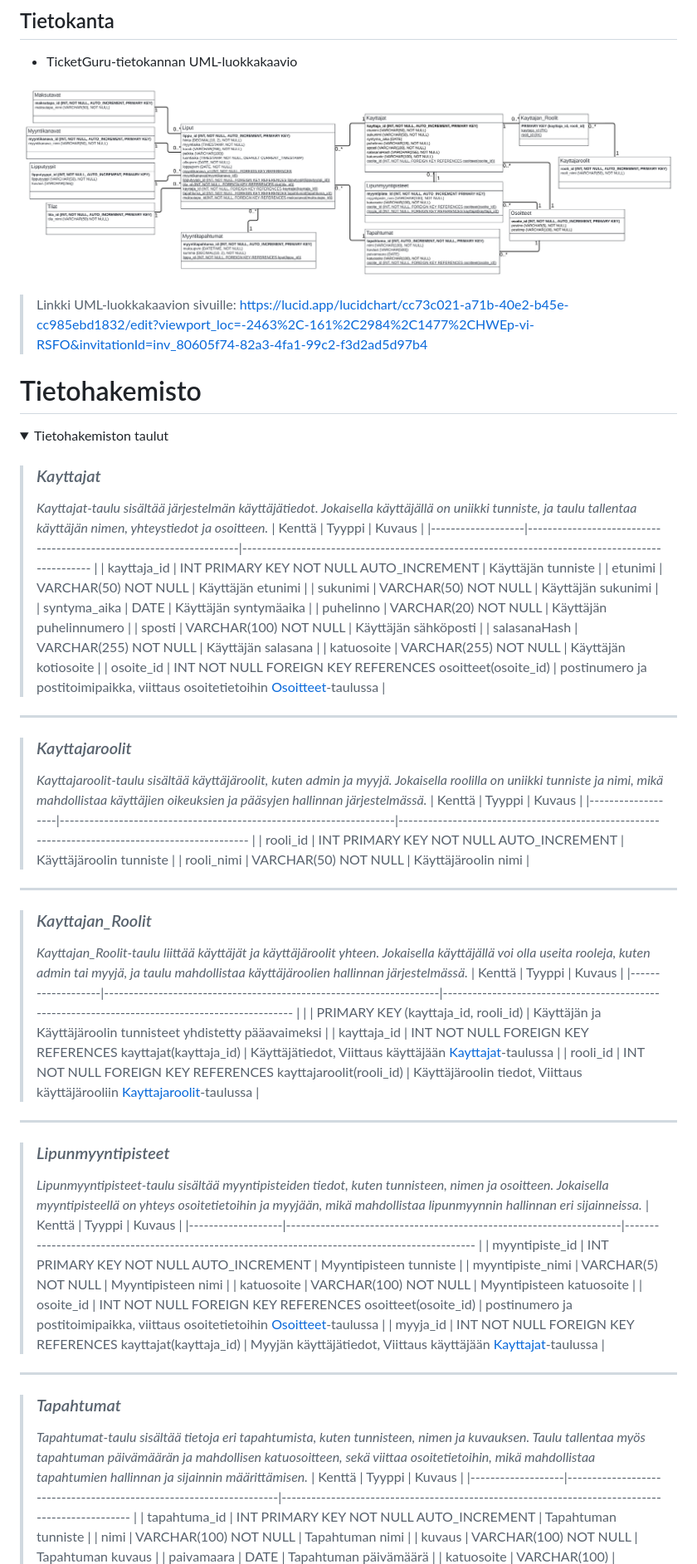
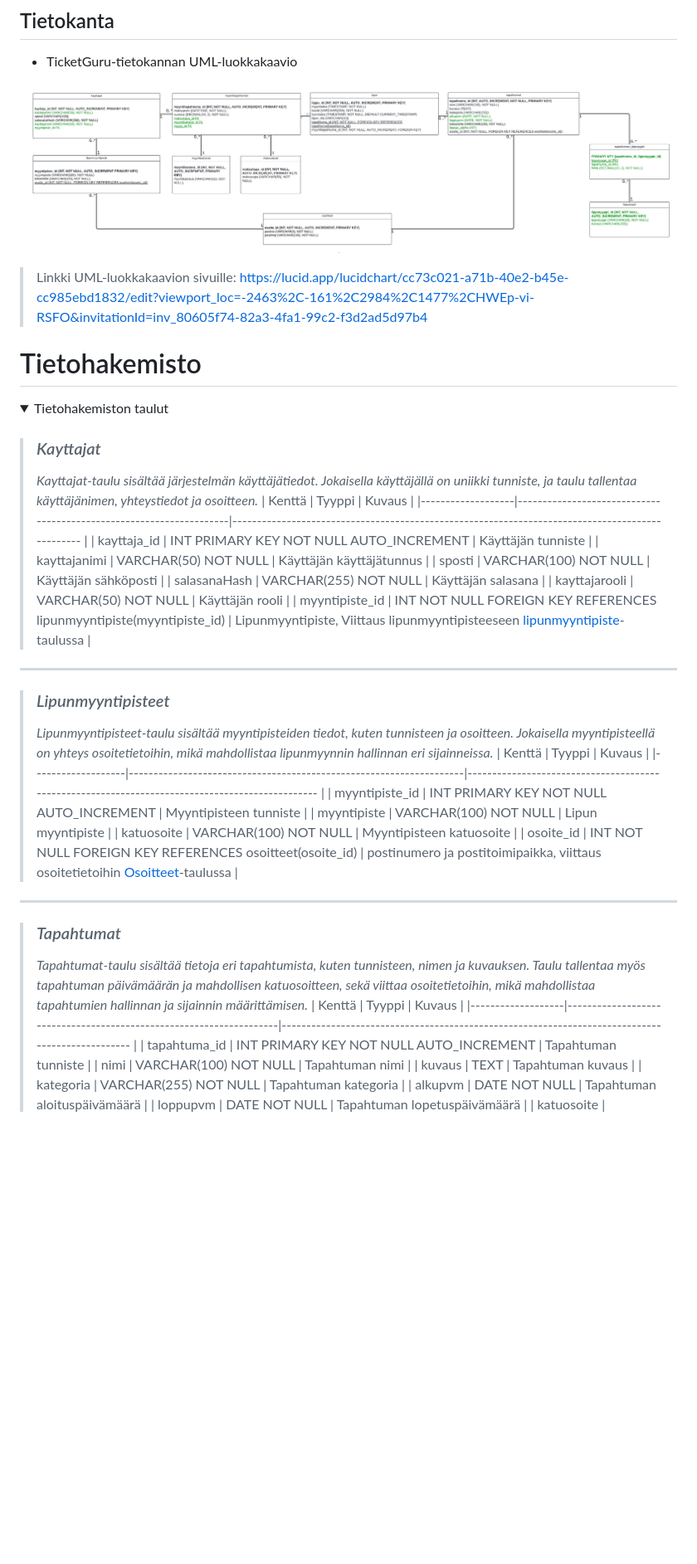
Before and after one commit to EemilAir/TicketGuru, a Markdown page: README.md, the part around the change printed below. Shown: that part at 83% size. GitHub-like rendering; pictures changed too: Images/UMLclass.png; folded sections open; blank space fills up the shorter version.

```diff
--- a/README.md
+++ b/README.md
@@ -99,49 +99,26 @@ Näistä rooleista on muodostettu käyttäjätarinoita, joiden avulla pystytää
 <summary>Tietohakemiston taulut</summary>
 
 > ### _Kayttajat_
-> _Kayttajat-taulu sisältää järjestelmän käyttäjätiedot. Jokaisella käyttäjällä on uniikki tunniste, ja taulu tallentaa käyttäjän nimen, yhteystiedot ja osoitteen._
+> _Kayttajat-taulu sisältää järjestelmän käyttäjätiedot. Jokaisella käyttäjällä on uniikki tunniste, ja taulu tallentaa käyttäjänimen, yhteystiedot ja osoitteen._
 > | Kenttä            | Tyyppi                                                             | Kuvaus                                                                                          |
 > |-------------------|--------------------------------------------------------------------|------------------------------------------------------------------------------------------------ |
 > | kayttaja_id       | INT PRIMARY KEY NOT NULL AUTO_INCREMENT                            | Käyttäjän tunniste                                                                              |
-> | etunimi           | VARCHAR(50) NOT NULL                                               | Käyttäjän etunimi                                                                               |
-> | sukunimi          | VARCHAR(50) NOT NULL                                               | Käyttäjän sukunimi                                                                              |
-> | syntyma_aika      | DATE                                                               | Käyttäjän syntymäaika                                                                           |
-> | puhelinno         | VARCHAR(20) NOT NULL                                               | Käyttäjän puhelinnumero                                                                         |
-> | sposti            | VARCHAR(100) NOT NULL                                              | Käyttäjän sähköposti                                                                            |
-> | salasanaHash      | VARCHAR(255) NOT NULL                                              | Käyttäjän salasana                                                                              |
-> | katuosoite        | VARCHAR(255) NOT NULL                                              | Käyttäjän kotiosoite                                                                            |
-> | osoite_id         | INT NOT NULL FOREIGN KEY REFERENCES osoitteet(osoite_id)           | postinumero ja postitoimipaikka, viittaus osoitetietoihin [Osoitteet](#osoitteet)-taulussa      |
-
----
-
-> ### _Kayttajaroolit_
-> _Kayttajaroolit-taulu sisältää käyttäjäroolit, kuten admin ja myyjä. Jokaisella roolilla on uniikki tunniste ja nimi, mikä mahdollistaa käyttäjien oikeuksien ja pääsyjen hallinnan järjestelmässä._
-> | Kenttä            | Tyyppi                                                             | Kuvaus                                                                                          |
-> |-------------------|--------------------------------------------------------------------|------------------------------------------------------------------------------------------------ |
-> | rooli_id          | INT PRIMARY KEY NOT NULL AUTO_INCREMENT                            | Käyttäjäroolin tunniste                                                                         |
-> | rooli_nimi        | VARCHAR(50) NOT NULL                                               | Käyttäjäroolin nimi                                                                             |
-
----
-
-> ### _Kayttajan_Roolit_
-> _Kayttajan_Roolit-taulu liittää käyttäjät ja käyttäjäroolit yhteen. Jokaisella käyttäjällä voi olla useita rooleja, kuten admin tai myyjä, ja taulu mahdollistaa käyttäjäroolien hallinnan järjestelmässä._
-> | Kenttä            | Tyyppi                                                             | Kuvaus                                                                                          |
-> |-------------------|--------------------------------------------------------------------|------------------------------------------------------------------------------------------------ |
-> |                   | PRIMARY KEY (kayttaja_id, rooli_id)                                | Käyttäjän ja Käyttäjäroolin tunnisteet yhdistetty pääavaimeksi                                  |
-> | kayttaja_id       | INT NOT NULL FOREIGN KEY REFERENCES kayttajat(kayttaja_id)         | Käyttäjätiedot, Viittaus käyttäjään [Kayttajat](#Kayttajat)-taulussa                            |
-> | rooli_id          | INT NOT NULL FOREIGN KEY REFERENCES kayttajaroolit(rooli_id)       | Käyttäjäroolin tiedot, Viittaus käyttäjärooliin [Kayttajaroolit](#kayttajaroolit)-taulussa      |
+> | kayttajanimi           | VARCHAR(50) NOT NULL                                               | Käyttäjän käyttäjätunnus                                                                               |
+> | sposti          | VARCHAR(100) NOT NULL                                               | Käyttäjän sähköposti                                                                              |
+> | salasanaHash      | VARCHAR(255) NOT NULL                                                               | Käyttäjän salasana                                                                           |
+> | kayttajarooli         | VARCHAR(50) NOT NULL                                               | Käyttäjän rooli                                                                         |
+> | myyntipiste_id            | INT NOT NULL FOREIGN KEY REFERENCES lipunmyyntipiste(myyntipiste_id)                                              | Lipunmyyntipiste, Viittaus lipunmyyntipisteeseen [lipunmyyntipiste](#lipunmyyntipisteet)-taulussa                                                                           |
 
 ---
 
 > ### _Lipunmyyntipisteet_
-> _Lipunmyyntipisteet-taulu sisältää myyntipisteiden tiedot, kuten tunnisteen, nimen ja osoitteen. Jokaisella myyntipisteellä on yhteys osoitetietoihin ja myyjään, mikä mahdollistaa lipunmyynnin hallinnan eri sijainneissa._
+> _Lipunmyyntipisteet-taulu sisältää myyntipisteiden tiedot, kuten tunnisteen ja osoitteen. Jokaisella myyntipisteellä on yhteys osoitetietoihin, mikä mahdollistaa lipunmyynnin hallinnan eri sijainneissa._
 > | Kenttä            | Tyyppi                                                             | Kuvaus                                                                                          |
 > |-------------------|--------------------------------------------------------------------|------------------------------------------------------------------------------------------------ |
 > | myyntipiste_id    | INT PRIMARY KEY NOT NULL AUTO_INCREMENT                            | Myyntipisteen tunniste                                                                          |
-> | myyntipiste_nimi  | VARCHAR(5) NOT NULL                                                | Myyntipisteen nimi                                                                              |
+> | myyntipiste  | VARCHAR(100) NOT NULL                                                | Lipun myyntipiste                                                                              |
 > | katuosoite        | VARCHAR(100) NOT NULL                                              | Myyntipisteen katuosoite                                                                        |
 > | osoite_id         | INT NOT NULL FOREIGN KEY REFERENCES osoitteet(osoite_id)           | postinumero ja postitoimipaikka, viittaus osoitetietoihin [Osoitteet](#osoitteet)-taulussa      |
-> | myyja_id          | INT NOT NULL FOREIGN KEY REFERENCES kayttajat(kayttaja_id)         | Myyjän käyttäjätiedot, Viittaus käyttäjään [Kayttajat](#kayttajat)-taulussa                     |
 
 ---
 
@@ -151,6 +128,8 @@ Näistä rooleista on muodostettu käyttäjätarinoita, joiden avulla pystytää
 > |-------------------|--------------------------------------------------------------------|------------------------------------------------------------------------------------------------ |
 > | tapahtuma_id      | INT PRIMARY KEY NOT NULL AUTO_INCREMENT                            | Tapahtuman tunniste                                                                             |
 > | nimi              | VARCHAR(100) NOT NULL                                              | Tapahtuman nimi                                                                                 |
-> | kuvaus            | VARCHAR(100) NOT NULL                                              | Tapahtuman kuvaus                                                                               |
-> | paivamaara        | DATE                                                               | Tapahtuman päivämäärä                                                                           |
+> | kuvaus            | TEXT                                              | Tapahtuman kuvaus                                                                               |
+> | kategoria            | VARCHAR(255) NOT NULL                                              | Tapahtuman kategoria                                                                               |
+> | alkupvm        | DATE NOT NULL                                                              | Tapahtuman aloituspäivämäärä                                                                           |
+> | loppupvm        | DATE NOT NULL                                                       | Tapahtuman lopetuspäivämäärä                                                                           |
 > | katuosoite        | VARCHAR(100)                                                       | Tapahtuman katuosoite                                                                           |
```
Also changed, not shown: other parts of README.md (+19 -19 lines).
